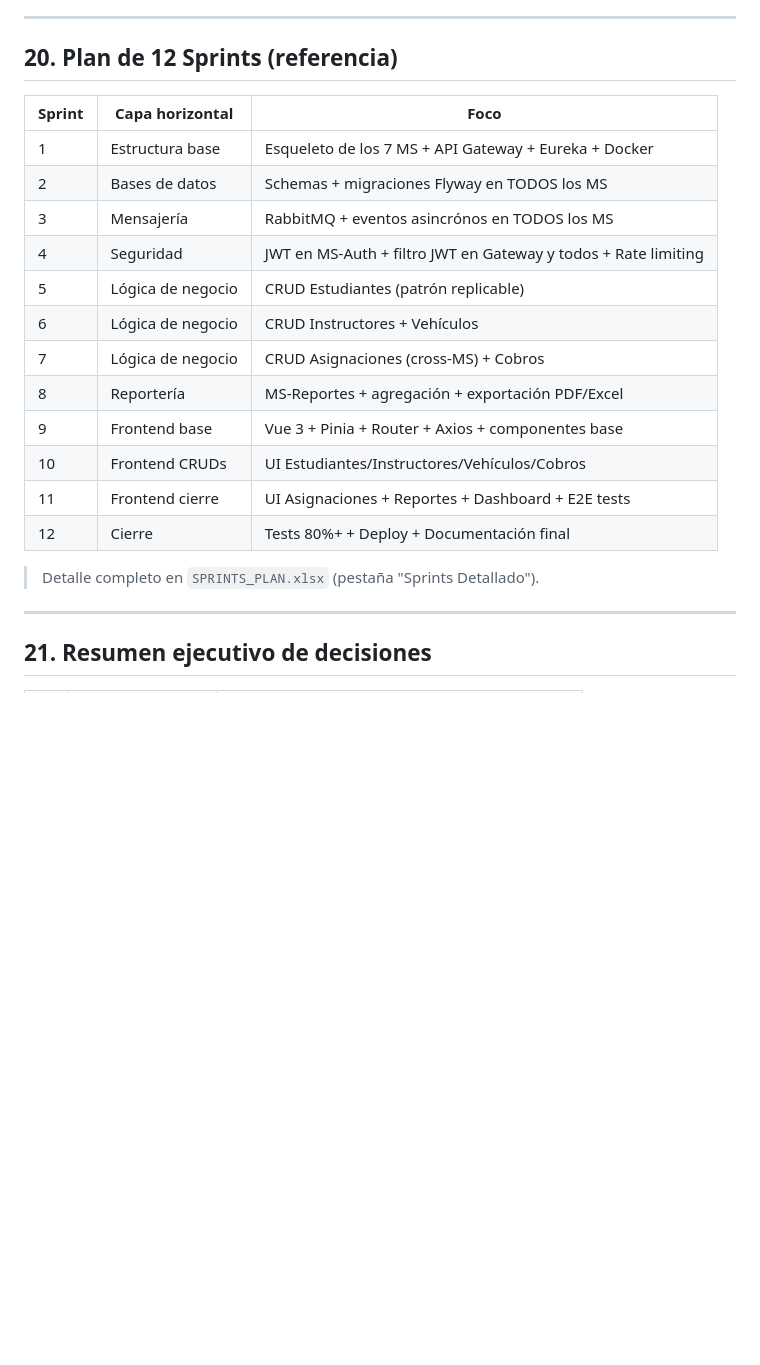
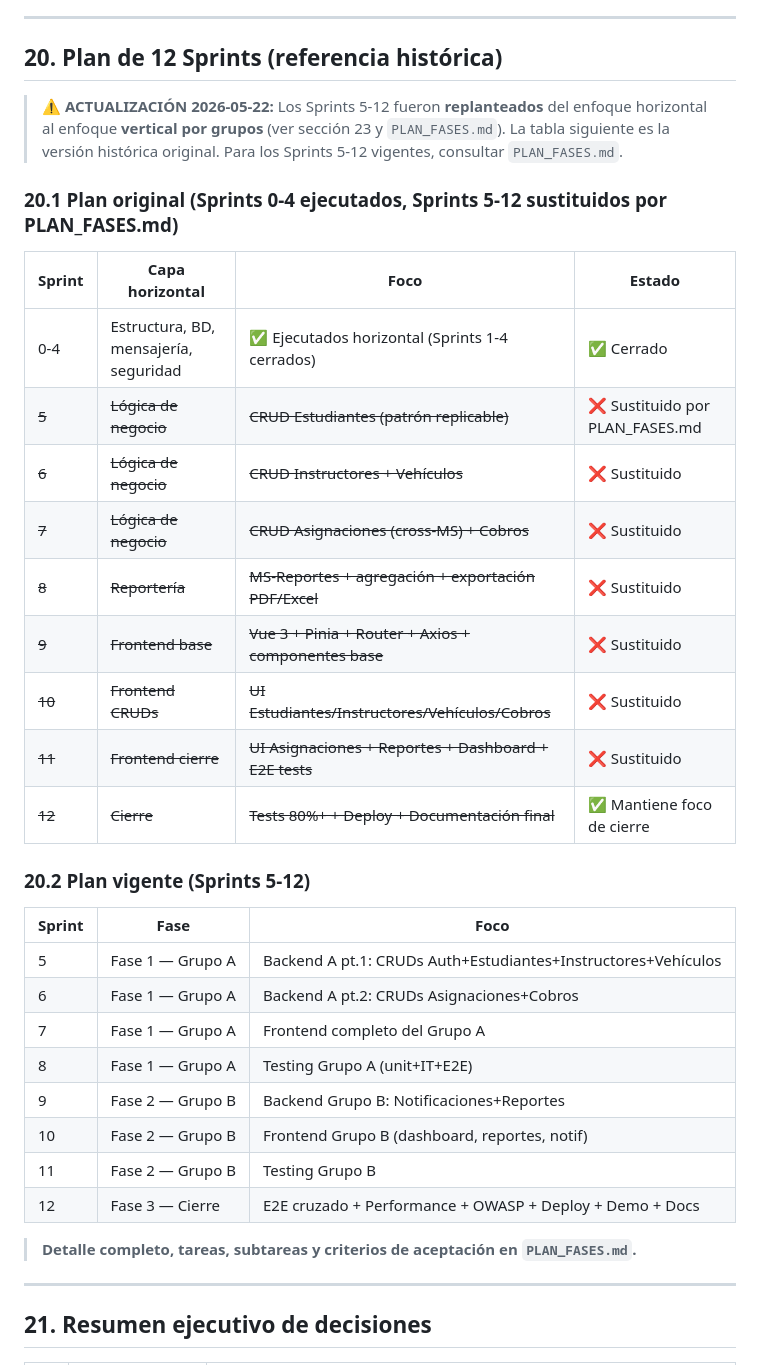
Before and after one commit to Kynsofttita-com/proyecto-titulacion-udla, a Markdown page: DECISIONES.md, the part around one of its changes. Drawn GitHub-style; blank space fills up the shorter version.

```diff
--- a/DECISIONES.md
+++ b/DECISIONES.md
@@ -772,24 +777,38 @@ Cada tarea, antes de hacerse commit y considerarse "done", debe cumplir:
 
 ---
 
-## 20. Plan de 12 Sprints (referencia)
+## 20. Plan de 12 Sprints (referencia histórica)
 
-| Sprint | Capa horizontal | Foco |
-|--------|----------------|------|
-| 1 | Estructura base | Esqueleto de los 7 MS + API Gateway + Eureka + Docker |
-| 2 | Bases de datos | Schemas + migraciones Flyway en TODOS los MS |
-| 3 | Mensajería | RabbitMQ + eventos asincrónos en TODOS los MS |
-| 4 | Seguridad | JWT en MS-Auth + filtro JWT en Gateway y todos + Rate limiting |
-| 5 | Lógica de negocio | CRUD Estudiantes (patrón replicable) |
-| 6 | Lógica de negocio | CRUD Instructores + Vehículos |
-| 7 | Lógica de negocio | CRUD Asignaciones (cross-MS) + Cobros |
-| 8 | Reportería | MS-Reportes + agregación + exportación PDF/Excel |
-| 9 | Frontend base | Vue 3 + Pinia + Router + Axios + componentes base |
-| 10 | Frontend CRUDs | UI Estudiantes/Instructores/Vehículos/Cobros |
-| 11 | Frontend cierre | UI Asignaciones + Reportes + Dashboard + E2E tests |
-| 12 | Cierre | Tests 80%+ + Deploy + Documentación final |
+> **⚠️ ACTUALIZACIÓN 2026-05-22:** Los Sprints 5-12 fueron **replanteados** del enfoque horizontal al enfoque **vertical por grupos** (ver sección 23 y `PLAN_FASES.md`). La tabla siguiente es la versión histórica original. Para los Sprints 5-12 vigentes, consultar `PLAN_FASES.md`.
 
-> Detalle completo en `SPRINTS_PLAN.xlsx` (pestaña "Sprints Detallado").
+### 20.1 Plan original (Sprints 0-4 ejecutados, Sprints 5-12 sustituidos por PLAN_FASES.md)
+
+| Sprint | Capa horizontal | Foco | Estado |
+|--------|----------------|------|--------|
+| 0-4 | Estructura, BD, mensajería, seguridad | ✅ Ejecutados horizontal (Sprints 1-4 cerrados) | ✅ Cerrado |
+| ~~5~~ | ~~Lógica de negocio~~ | ~~CRUD Estudiantes (patrón replicable)~~ | ❌ Sustituido por PLAN_FASES.md |
+| ~~6~~ | ~~Lógica de negocio~~ | ~~CRUD Instructores + Vehículos~~ | ❌ Sustituido |
+| ~~7~~ | ~~Lógica de negocio~~ | ~~CRUD Asignaciones (cross-MS) + Cobros~~ | ❌ Sustituido |
+| ~~8~~ | ~~Reportería~~ | ~~MS-Reportes + agregación + exportación PDF/Excel~~ | ❌ Sustituido |
+| ~~9~~ | ~~Frontend base~~ | ~~Vue 3 + Pinia + Router + Axios + componentes base~~ | ❌ Sustituido |
+| ~~10~~ | ~~Frontend CRUDs~~ | ~~UI Estudiantes/Instructores/Vehículos/Cobros~~ | ❌ Sustituido |
+| ~~11~~ | ~~Frontend cierre~~ | ~~UI Asignaciones + Reportes + Dashboard + E2E tests~~ | ❌ Sustituido |
+| ~~12~~ | ~~Cierre~~ | ~~Tests 80%+ + Deploy + Documentación final~~ | ✅ Mantiene foco de cierre |
+
+### 20.2 Plan vigente (Sprints 5-12)
+
+| Sprint | Fase | Foco |
+|--------|------|------|
+| 5 | Fase 1 — Grupo A | Backend A pt.1: CRUDs Auth+Estudiantes+Instructores+Vehículos |
+| 6 | Fase 1 — Grupo A | Backend A pt.2: CRUDs Asignaciones+Cobros |
+| 7 | Fase 1 — Grupo A | Frontend completo del Grupo A |
+| 8 | Fase 1 — Grupo A | Testing Grupo A (unit+IT+E2E) |
+| 9 | Fase 2 — Grupo B | Backend Grupo B: Notificaciones+Reportes |
+| 10 | Fase 2 — Grupo B | Frontend Grupo B (dashboard, reportes, notif) |
+| 11 | Fase 2 — Grupo B | Testing Grupo B |
+| 12 | Fase 3 — Cierre | E2E cruzado + Performance + OWASP + Deploy + Demo + Docs |
+
+> **Detalle completo, tareas, subtareas y criterios de aceptación en `PLAN_FASES.md`.**
 
 ---
 
```
Also changed, not shown: other parts of DECISIONES.md (+92 -18 lines), PLAN_FASES.md (added, +324 -0 lines).
